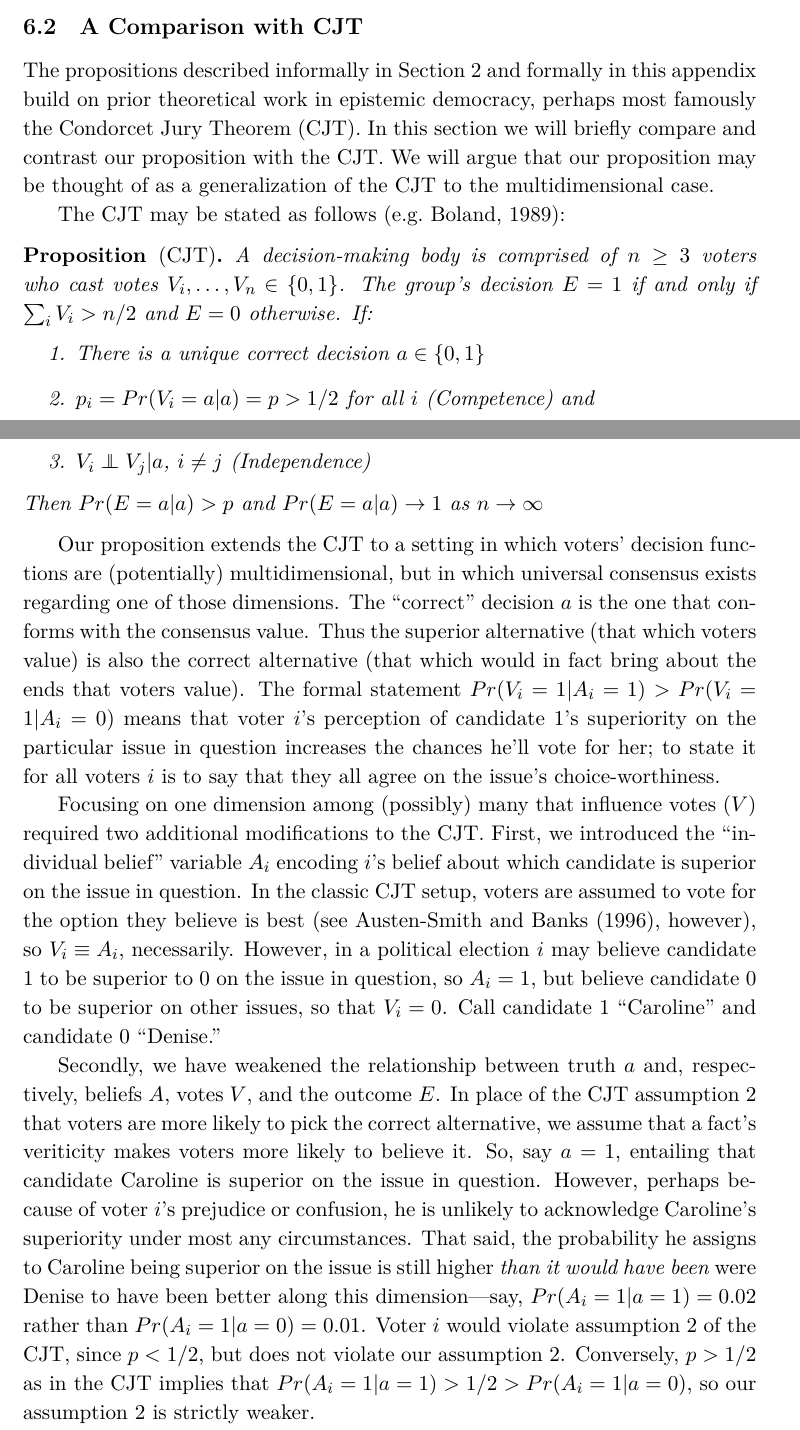
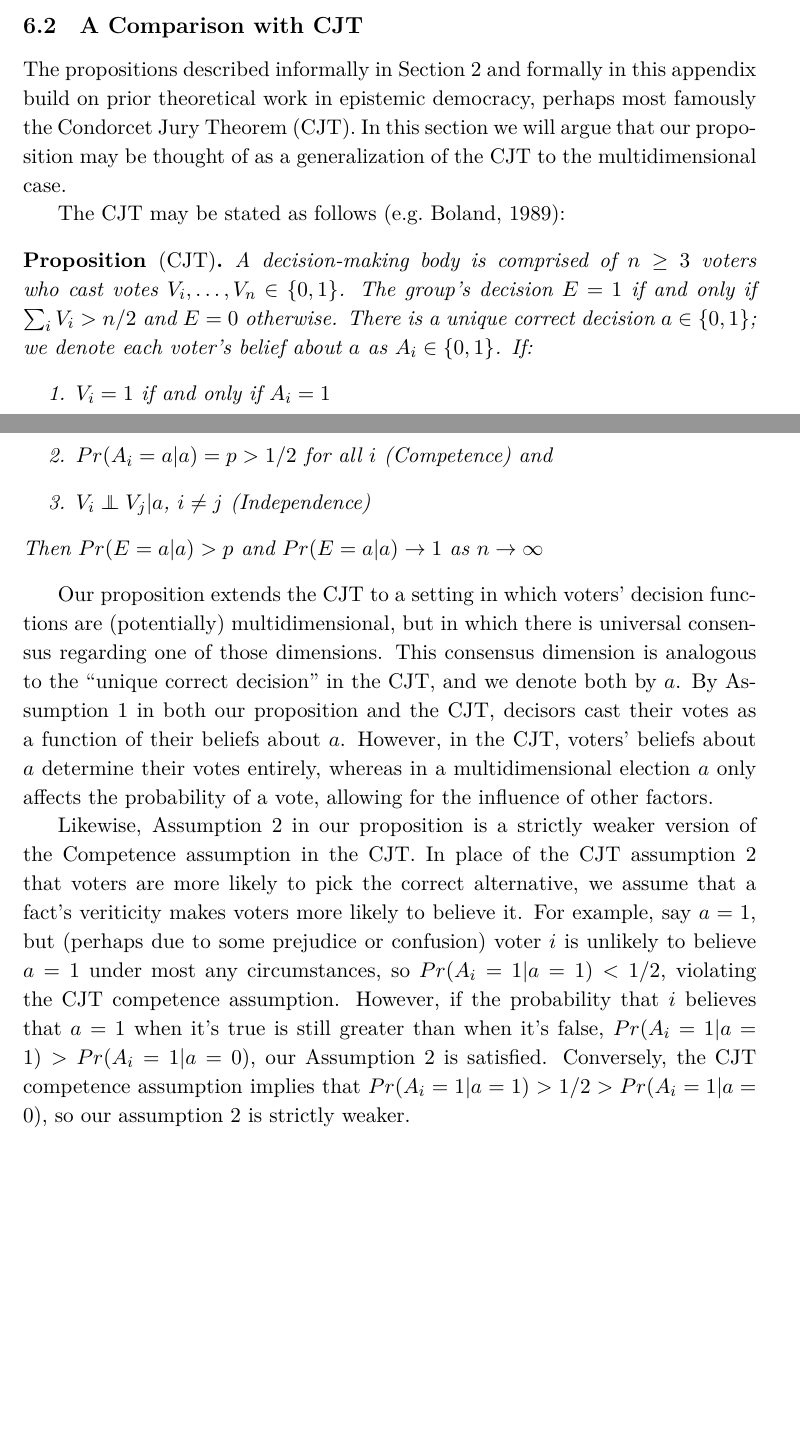
Before and after one commit to adamSales/testingEpDem, a LaTeX paper (PlausMajRule cleanRR_2.tex): two parts of pages 16 and 17 of 26 before the commit and two parts of pages 16 and 17 of 25 after it, joined at a grey line, cut so that both start at the same text, the shorter picture padded with empty space. Compiled offline with XeLaTeX.

Commit message:
edited CJT comparison section

```diff
--- a/PlausMajRule cleanRR_2.tex
+++ b/PlausMajRule cleanRR_2.tex
@@ -525,18 +525,19 @@ Therefore, $Pr(E=1|a=1)=Pr(\sum_{i=1}^n V_i
 \subsection{A Comparison with CJT}\label{sec:cjt-compare}
 
 The propositions described informally in Section \ref{sec:theory} and formally in this appendix build on prior theoretical work in epistemic democracy, perhaps most famously the Condorcet Jury Theorem (CJT).
-In this section we will briefly compare and contrast our proposition with the CJT.
-We will argue that our proposition may be thought of as a generalization of the CJT to the multidimensional case.
+In this section we will argue that our proposition may be thought of as a generalization of the CJT to the multidimensional case.
 
 The CJT may be stated as follows \citep[e.g.][]{boland1989majority}:
 \begin{prop*}[CJT]
 A decision-making body is comprised of $n\ge 3$ voters who cast votes
 $V_i,\dots,V_n\in \{0,1\}$. The group's decision $E= 1$ if and only if
-$\sum_i V_i>n/2$ and $E=0$ otherwise.
+$\sum_i V_i>n/2$ and $E=0$ otherwise. There is a unique correct
+decision $a\in\{0,1\}$; we denote each voter's belief about $a$ as
+$A_i\in\{0,1\}$.
 If:
 \begin{enumerate}
-\item There is a unique correct decision $a\in \{0,1\}$
-\item $p_i=Pr(V_i=a|a)=p>1/2$ for all $i$ (Competence) and
+\item $V_i=1$ if and only if $A_i=1$
+\item $Pr(A_i=a|a)=p>1/2$ for all $i$ (Competence) and
 \item $V_i \independent V_j|a$, $i\ne j$ (Independence)
 \end{enumerate}
 Then $Pr(E=a|a)>p$ and $Pr(E=a|a)\rightarrow 1$ as
@@ -544,48 +545,29 @@ $n\rightarrow\infty$
 \end{prop*}
 
 Our proposition extends the CJT to a setting in which voters' decision
-functions are (potentially) multidimensional, but in which universal
-consensus exists regarding one of those dimensions.
-%Skeptics of claims advanced by epistemic democrats argue that there is no obvious means to evaluate which candidate is right or better. We respond to this worry by constraining our analysis to a particular dimension of voters' decision functions, insofar as voters agree.
-%The existence of a ``correct'' decision
-%between candidates is arguable, and typically hinges on voters'
-%personal values, as well as matters of fact.
-%Therefore, assumption 1 in our theorem is not that there is a correct
-%overall decision, but that, on one particular issue values are not in
-%dispute among members of the electorate---for this particular issue,
- The ``correct'' decision $a$ is the one that conforms with the
-consensus value. Thus the superior alternative (that which voters value) is also the correct alternative (that which would in fact bring about the ends that voters value).
-The formal statement $Pr(V_i=1|A_i=1) > Pr(V_i=1|A_i=0)$ means
-that voter $i$'s perception of candidate 1's superiority on the
-particular issue in question increases the chances he'll vote for
-her; to state it for all voters $i$ is to say that they all agree on
-the issue's choice-worthiness.
+functions are (potentially) multidimensional, but in which there is universal
+consensus regarding one of those dimensions.
+This consensus dimension is analogous to the ``unique correct
+decision'' in the CJT, and we denote both by $a$.
+By Assumption 1 in both our proposition and
+the CJT, decisors cast their votes as a function
+of their beliefs about $a$.
+However, in the CJT, voters' beliefs about $a$ determine their votes
+entirely, whereas in a multidimensional election $a$ only affects the
+probability of a vote, allowing for the influence of other factors.
 
-Focusing on one dimension among (possibly) many that influence votes ($V$)
-required two additional modifications to the CJT.
-First, we introduced the ``individual belief'' variable $A_i$ encoding
-$i$'s belief about which candidate is superior on the issue in
-question.
-In the classic CJT setup, voters are assumed to vote for the option
-they believe is best (see \cite{austen1996information}, however), so
-$V_i\equiv A_i$, necessarily.
-However, in a political election $i$ may believe candidate 1 to be
-superior to 0 on the issue in question, so $A_i=1$, but believe
-candidate 0 to be superior on other issues, so that $V_i=0$. Call candidate 1 ``Caroline'' and candidate 0 ``Denise.''
-
-Secondly, we have weakened the relationship between truth $a$ and,
-respectively, beliefs $A$, votes $V$, and the outcome $E$.
+Likewise, Assumption 2 in our proposition is a strictly weaker version
+of the Competence assumption in the CJT.
 In place of the CJT assumption 2 that voters are more likely to pick
 the correct alternative, we assume that a fact's veriticity
 makes voters more likely to believe it.
-So, say $a=1$, entailing that candidate Caroline is superior on the issue
-in question.
-However, perhaps because of voter $i$'s prejudice or confusion, he is
-unlikely to acknowledge Caroline's superiority under most any circumstances.
-That said, the probability he assigns to Caroline being superior on the issue is still higher \emph{than it would have been} were Denise to have been better along this dimension---say, $Pr(A_i=1|a=1)=0.02$ rather than $Pr(A_i=1|a=0)=0.01$.
-Voter $i$ would violate assumption 2 of the CJT, since $p<1/2$, but
-does not violate our assumption 2.
-Conversely, $p>1/2$ as in the CJT implies that
+For example, say $a=1$, but (perhaps due to some prejudice or confusion) voter $i$ is
+unlikely to believe $a=1$ under most any circumstances, so
+$Pr(A_i=1|a=1)<1/2$, violating the CJT competence assumption.
+However, if the probability that $i$ believes that $a=1$ when it's true is
+still greater than when it's false, $Pr(A_i=1|a=1)>Pr(A_i=1|a=0)$,
+our Assumption 2 is satisfied.
+Conversely, the CJT competence assumption implies that
 $Pr(A_i=1|a=1)>1/2>Pr(A_i=1|a=0)$, so our assumption 2 is strictly
 weaker.
 
```
Also changed, not shown: PlausMajRule cleanRR_2.tex (5 more changed lines).
